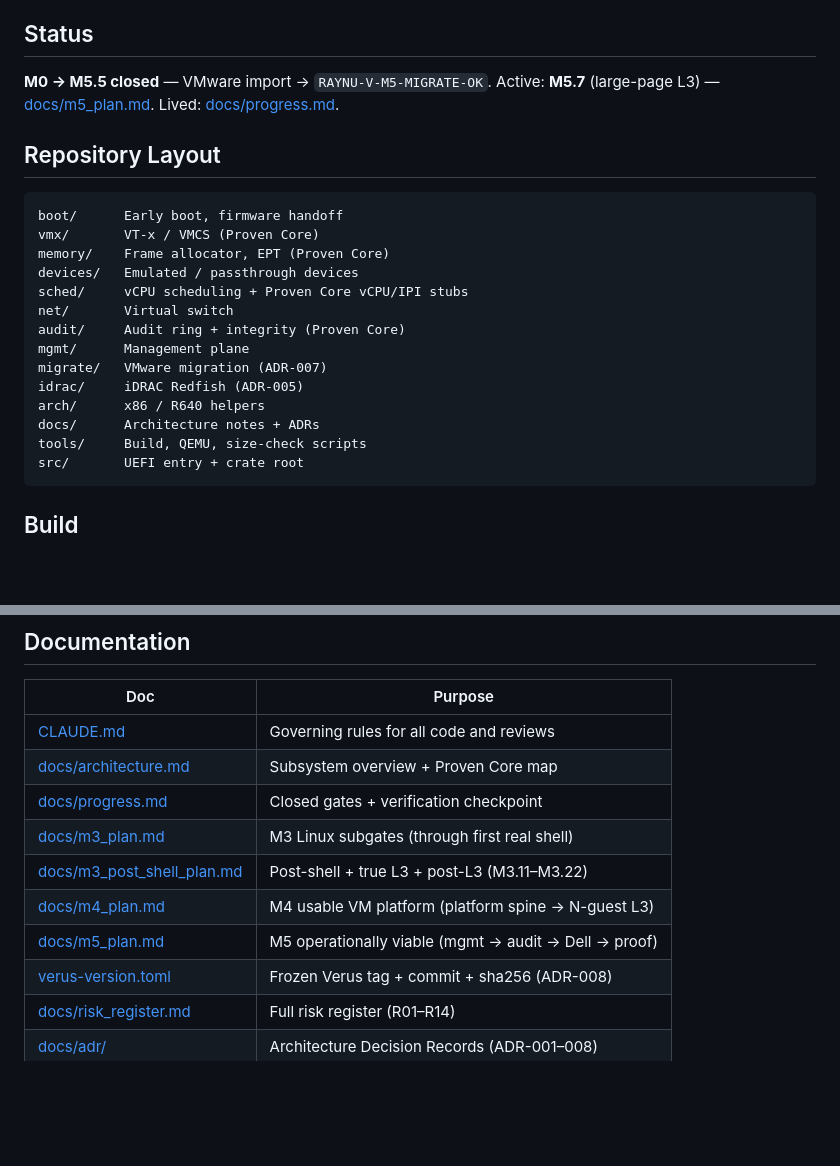
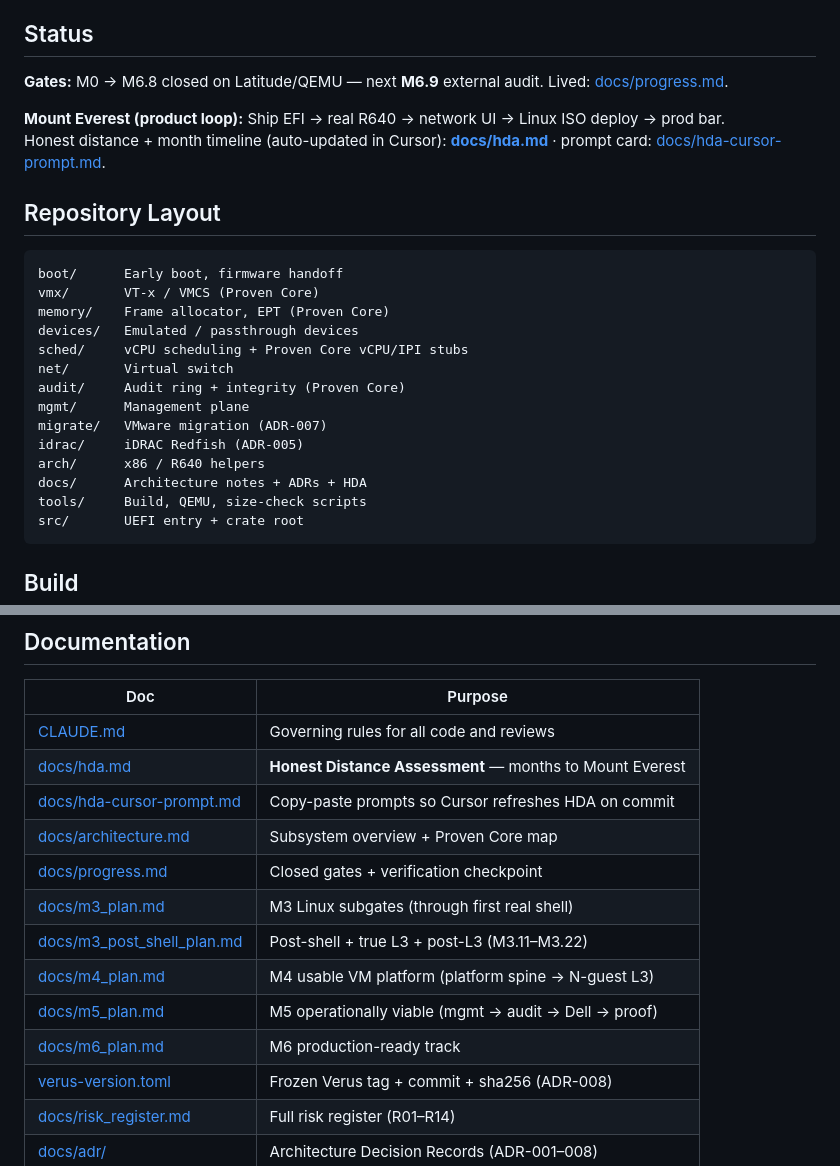
Before and after one commit to vikkp/RayNu, a Markdown page: README.md, 2 parts joined by grey strips. GitHub-like rendering; blank space fills up the shorter version.

Commit message:
docs(readme): link HDA Mount Everest tracker + refresh status line

````diff
--- a/README.md
+++ b/README.md
@@ -20,7 +20,10 @@ Every change must advance at least one pillar. See [CLAUDE.md](CLAUDE.md) for th
 
 ## Status
 
-**M0 → M5.5 closed** — VMware import → `RAYNU-V-M5-MIGRATE-OK`. Active: **M5.7** (large-page L3) — [docs/m5_plan.md](docs/m5_plan.md). Lived: [docs/progress.md](docs/progress.md).
+**Gates:** M0 → M6.8 closed on Latitude/QEMU — next **M6.9** external audit. Lived: [docs/progress.md](docs/progress.md).
+
+**Mount Everest (product loop):** Ship EFI → real R640 → network UI → Linux ISO deploy → prod bar.
+Honest distance + month timeline (auto-updated in Cursor): **[docs/hda.md](docs/hda.md)** · prompt card: [docs/hda-cursor-prompt.md](docs/hda-cursor-prompt.md).
 
 ## Repository Layout
 
@@ -36,7 +39,7 @@ mgmt/      Management plane
 migrate/   VMware migration (ADR-007)
 idrac/     iDRAC Redfish (ADR-005)
 arch/      x86 / R640 helpers
-docs/      Architecture notes + ADRs
+docs/      Architecture notes + ADRs + HDA
 tools/     Build, QEMU, size-check scripts
 src/       UEFI entry + crate root
 ```
@@ -111,12 +114,15 @@ Then open https://vikkp.github.io/RayNu/ (may take a minute).
 | Doc | Purpose |
 |-----|---------|
 | [CLAUDE.md](CLAUDE.md) | Governing rules for all code and reviews |
+| [docs/hda.md](docs/hda.md) | **Honest Distance Assessment** — months to Mount Everest |
+| [docs/hda-cursor-prompt.md](docs/hda-cursor-prompt.md) | Copy-paste prompts so Cursor refreshes HDA on commit |
 | [docs/architecture.md](docs/architecture.md) | Subsystem overview + Proven Core map |
 | [docs/progress.md](docs/progress.md) | Closed gates + verification checkpoint |
 | [docs/m3_plan.md](docs/m3_plan.md) | M3 Linux subgates (through first real shell) |
 | [docs/m3_post_shell_plan.md](docs/m3_post_shell_plan.md) | Post-shell + true L3 + post-L3 (M3.11–M3.22) |
 | [docs/m4_plan.md](docs/m4_plan.md) | M4 usable VM platform (platform spine → N-guest L3) |
 | [docs/m5_plan.md](docs/m5_plan.md) | M5 operationally viable (mgmt → audit → Dell → proof) |
+| [docs/m6_plan.md](docs/m6_plan.md) | M6 production-ready track |
 | [verus-version.toml](verus-version.toml) | Frozen Verus tag + commit + sha256 (ADR-008) |
 | [docs/risk_register.md](docs/risk_register.md) | Full risk register (R01–R14) |
 | [docs/adr/](docs/adr/) | Architecture Decision Records (ADR-001–008) |
````
